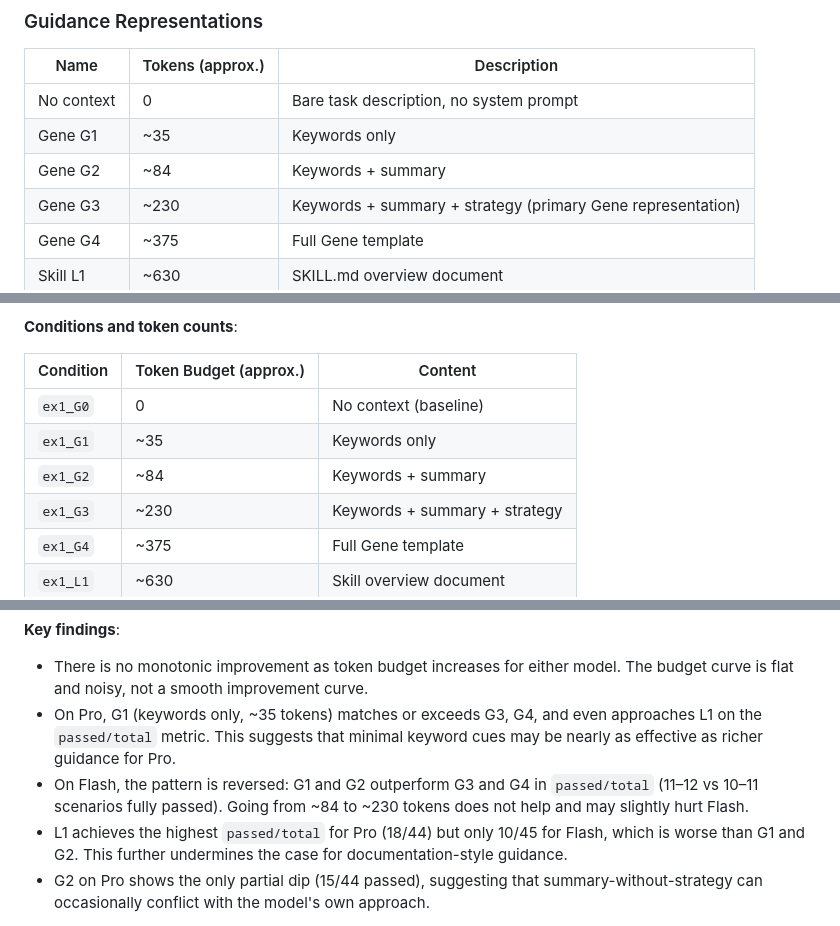
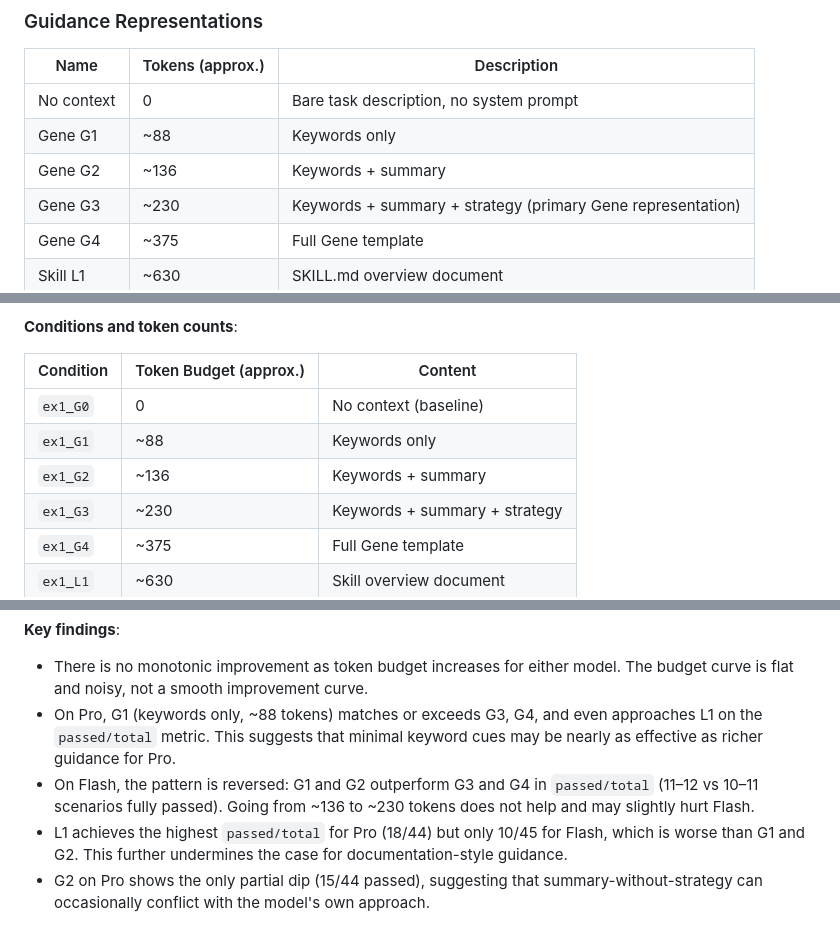
Before and after one commit to qishisuren123/gene-bench, a Markdown page: TECHNICAL_REPORT.md, 3 parts joined by grey strips. GitHub-like rendering.

Commit message:
Fix 3 errors in TECHNICAL_REPORT.md found by triple verification
1. S090_noise_reduction sub-tasks: 12 → 12(Pro)/13(Flash), model-dependent
2. Gene G1 token count: ~35 → ~88 (verified from gene_tokens field in JSONL)
3. Gene G2 token count: ~84 → ~136 (verified from gene_tokens field in JSONL)

All numbers now verified against JSONL source: 0 errors across 3 passes.

Co-Authored-By: Claude Opus 4.6 <noreply@anthropic.com>

```diff
--- a/TECHNICAL_REPORT.md
+++ b/TECHNICAL_REPORT.md
@@ -53,8 +53,8 @@ Each trial proceeds as follows:
 | Name | Tokens (approx.) | Description |
 |------|-----------------|-------------|
 | No context | 0 | Bare task description, no system prompt |
-| Gene G1 | ~35 | Keywords only |
-| Gene G2 | ~84 | Keywords + summary |
+| Gene G1 | ~88 | Keywords only |
+| Gene G2 | ~136 | Keywords + summary |
 | Gene G3 | ~230 | Keywords + summary + strategy (primary Gene representation) |
 | Gene G4 | ~375 | Full Gene template |
 | Skill L1 | ~630 | SKILL.md overview document |
@@ -997,8 +997,8 @@ This experiment tests a token-budget sweep from 0 (no guidance) to ~630 tokens (
 | Condition | Token Budget (approx.) | Content |
 |-----------|----------------------|---------|
 | `ex1_G0` | 0 | No context (baseline) |
-| `ex1_G1` | ~35 | Keywords only |
-| `ex1_G2` | ~84 | Keywords + summary |
+| `ex1_G1` | ~88 | Keywords only |
+| `ex1_G2` | ~136 | Keywords + summary |
 | `ex1_G3` | ~230 | Keywords + summary + strategy |
 | `ex1_G4` | ~375 | Full Gene template |
 | `ex1_L1` | ~630 | Skill overview document |
@@ -1019,8 +1019,8 @@ This experiment tests a token-budget sweep from 0 (no guidance) to ~630 tokens (
 **Key findings**:
 
 - There is no monotonic improvement as token budget increases for either model. The budget curve is flat and noisy, not a smooth improvement curve.
-- On Pro, G1 (keywords only, ~35 tokens) matches or exceeds G3, G4, and even approaches L1 on the `passed/total` metric. This suggests that minimal keyword cues may be nearly as effective as richer guidance for Pro.
-- On Flash, the pattern is reversed: G1 and G2 outperform G3 and G4 in `passed/total` (11–12 vs 10–11 scenarios fully passed). Going from ~84 to ~230 tokens does not help and may slightly hurt Flash.
+- On Pro, G1 (keywords only, ~88 tokens) matches or exceeds G3, G4, and even approaches L1 on the `passed/total` metric. This suggests that minimal keyword cues may be nearly as effective as richer guidance for Pro.
+- On Flash, the pattern is reversed: G1 and G2 outperform G3 and G4 in `passed/total` (11–12 vs 10–11 scenarios fully passed). Going from ~136 to ~230 tokens does not help and may slightly hurt Flash.
 - L1 achieves the highest `passed/total` for Pro (18/44) but only 10/45 for Flash, which is worse than G1 and G2. This further undermines the case for documentation-style guidance.
 - G2 on Pro shows the only partial dip (15/44 passed), suggesting that summary-without-strategy can occasionally conflict with the model's own approach.
 
```
Also changed, not shown: other parts of TECHNICAL_REPORT.md (+1 -1 lines).
